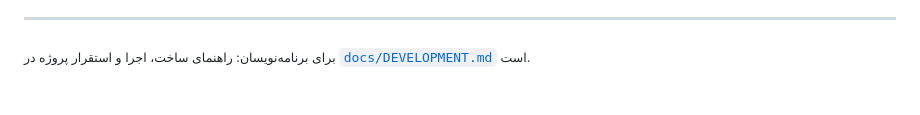
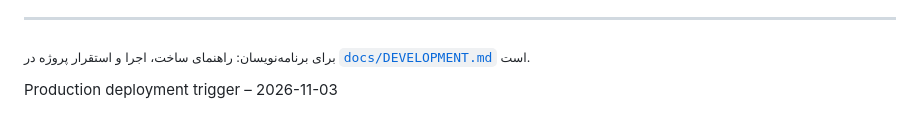
Before and after one commit to mojtabafld/danmarkplejecenters, a Markdown page: README.md, the part around the change. Drawn GitHub-style.

```diff
--- a/README.md
+++ b/README.md
@@ -95,3 +95,4 @@
 <sub>برای برنامه‌نویسان: راهنمای ساخت، اجرا و استقرار پروژه در [`docs/DEVELOPMENT.md`](docs/DEVELOPMENT.md) است.</sub>
 
 </div>
+Production deployment trigger – 2026-11-03
```
